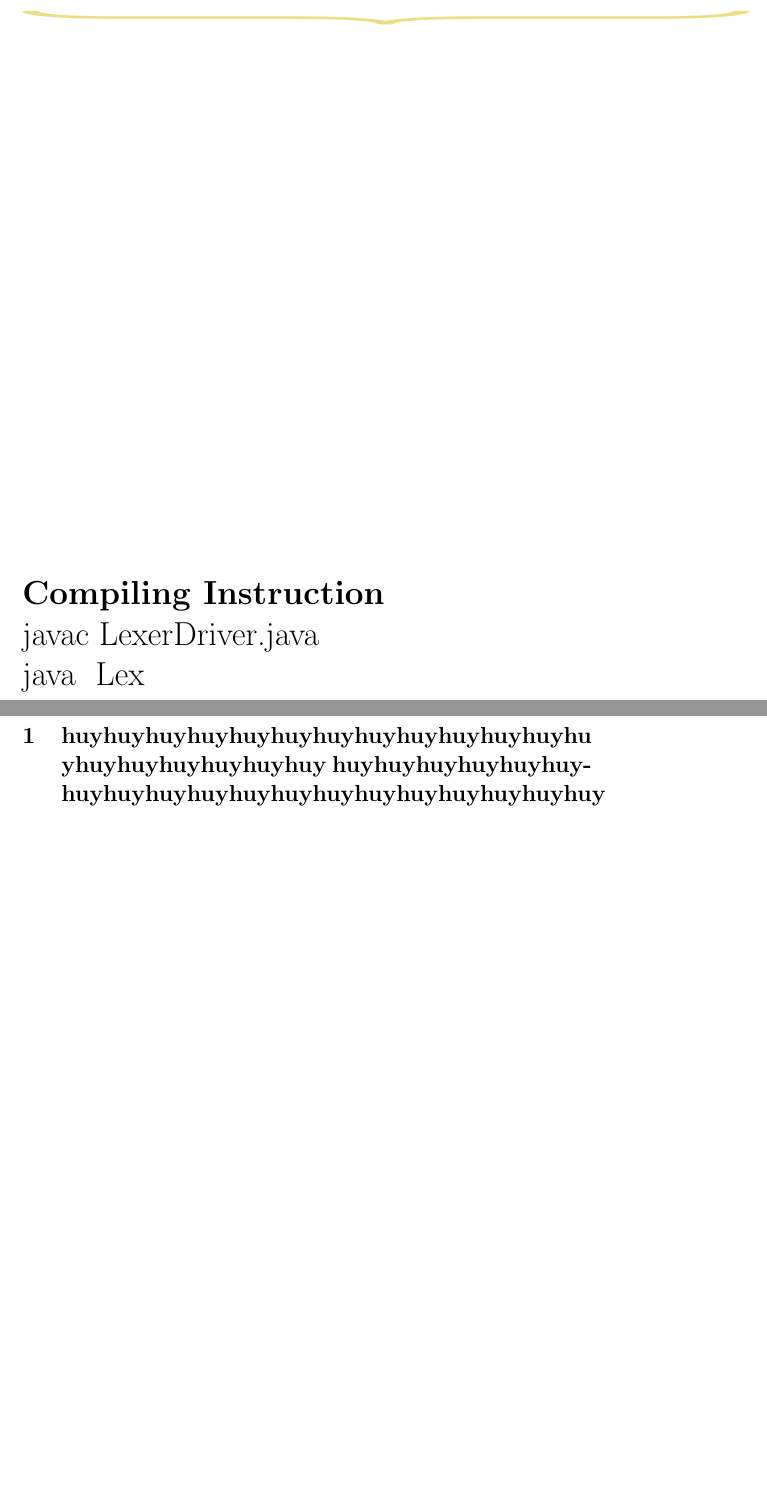
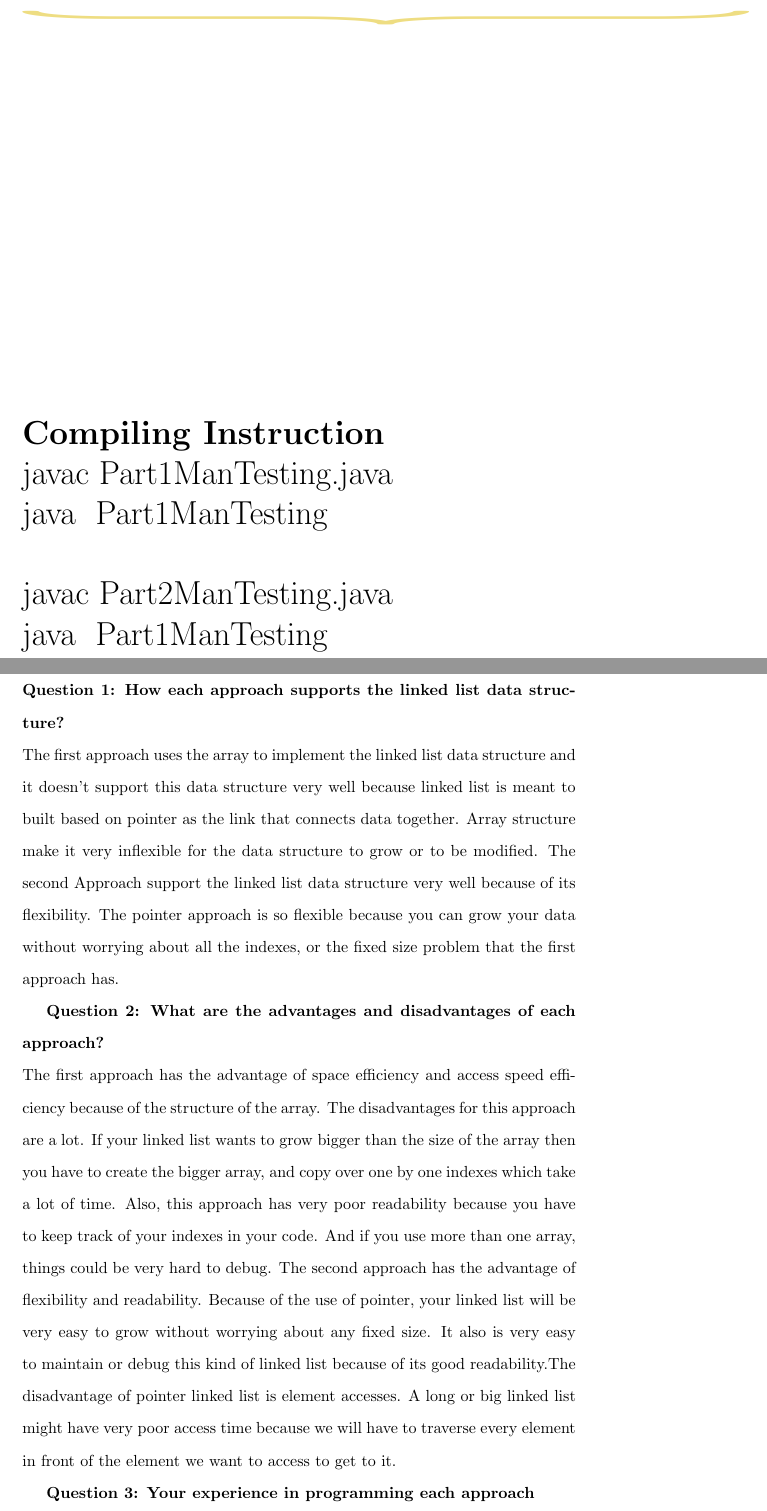
Before and after one commit to lp150189/workspace, a LaTeX document (408Report1Full/408Report1Full.tex): two parts of pages 1 and 2 of 2 before the commit and two parts of pages 1 and 2 of 4 after it, joined at a grey line, cut so that both start at the same text, the shorter picture padded with empty space. Compiled offline with pdfLaTeX.

Commit message:
report update

```diff
--- a/408Report1Full/408Report1Full.tex
+++ b/408Report1Full/408Report1Full.tex
@@ -3,7 +3,7 @@
 
 \documentclass{article}
 \usepackage[svgnames]{xcolor} % Required to specify font color
-
+\usepackage{setspace}
 \newcommand*{\plogo}{\fbox{$\mathcal{PL}$}} % Generic publisher logo
 
 \usepackage{graphicx} % Required for box manipulation
@@ -29,8 +29,26 @@
 \end{center}
 \vfill
 \huge{\textbf{Compiling Instruction}}\\
-javac LexerDriver.java\\
-java          \ Lex
-\pagebreak
-\section{huyhuyhuyhuyhuyhuyhuyhuyhuyhuyhuyhuyhu yhuyhuyhuyhuyhuyhuy
-huyhuyhuyhuyhuyhuyhuyhuyhuyhuyhuyhuyhuyhuyhuyhuyhuyhuyhuy}
+javac Part1ManTesting.java\\
+java         \ Part1ManTesting\\
+\\
+javac Part2ManTesting.java\\
+java         \ Part1ManTesting\\
+\newpage
+\normalsize
+\doublespacing
+\section{Report }
+\textbf{Question 1: How each approach supports the linked list data
+structure?\\ }The first approach uses the array to implement the linked list
+data structure and it doesn’t support this data structure very well because linked list is meant to built based on pointer as the link that connects data together. Array structure make it very inflexible for the data structure to grow or to be modified.
+The second Approach support the linked list data structure very well because of its flexibility. The pointer approach is so flexible because you can grow your data without worrying about all the indexes, or the fixed size problem that the first approach has.
+
+\textbf{Question 2: What are the advantages and disadvantages of each
+approach?}\\ The first approach has the advantage of space efficiency and access
+speed efficiency because of the structure of the array. The disadvantages for this approach are a lot. If your linked list wants to grow bigger than the size of the array then you have to create the bigger array, and copy over one by one indexes which take a lot of time. Also, this approach has very poor readability because you have to keep track of your indexes in your code. And if you use more than one array, things could be very hard to debug.
+	 The second approach has the advantage of flexibility and readability. Because of the use of pointer, your linked list will be very easy to grow without worrying about any fixed size. It also is very easy to maintain or debug this kind of linked list because of its good readability.The disadvantage of pointer linked list is element accesses. A long or big linked list might have very poor access time because we will have to traverse every element in front of the element we want to access to get to it.
+
+\textbf{Question 3: Your experience in programming each approach}\\
+	My experience with the first approach is very painful because It is so messy for me to actually simulate a linked list using array. Keeping track of indexes while at the same time have to worry about the size, the null pointer exception( a lot of null elements in your array) make the experience for this approach not so enjoyable.
+	The second approach really gives me the excitement to implement because it makes sense to implement this way. It is so much easier to implement, and debug. It takes me half the time I need for the first approach to finish the second approach.
+\newpage
```
Also changed, not shown: 408Report1Full/408Report1Full.tex (5 more changed lines).
